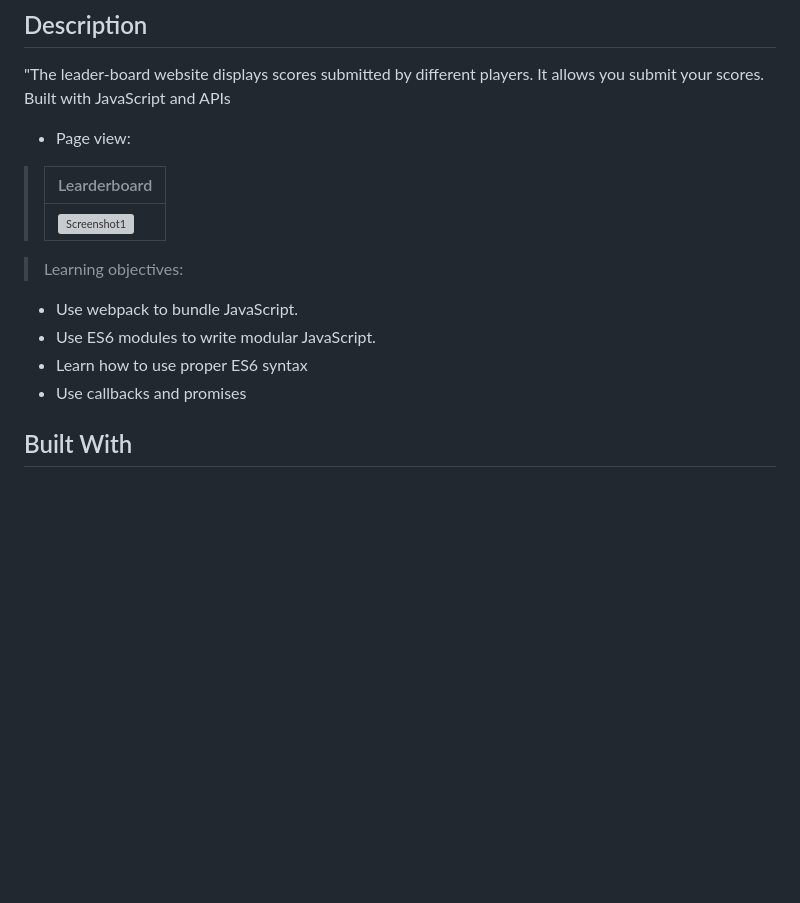
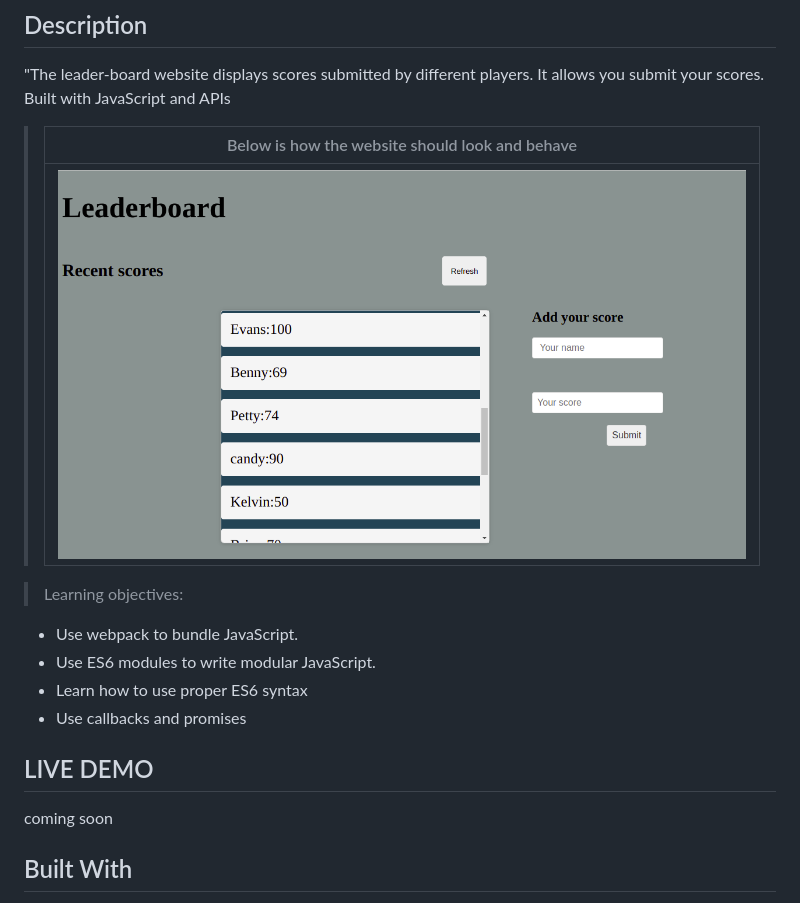
Before and after one commit to evans22j/Leaderboard, a Markdown page: README.md, the part around the change. GitHub-like rendering; pictures changed too: leaderboard.png (added); blank space fills up the shorter version; grey boxes are pictures that could not be loaded.

Commit message:
made changes on css and readme files

```diff
--- a/README.md
+++ b/README.md
@@ -6,11 +6,9 @@
 
 "The leader-board website displays scores submitted by different players. It allows you submit your scores. Built with JavaScript and APIs
 
-- Page view:
-
-> | Learderboard                                                                                                          |
+> Below is how the website should look and behave                                                                                                         |
 > | --------------------------------------------------------------------------------------------------------------------- |
-> | ![Screenshot1](.png) |
+> | ![Screenshot1](./leaderboard.png) |
 
 > Learning objectives:
 
@@ -18,6 +16,11 @@
 - Use ES6 modules to write modular JavaScript.
 - Learn how to use proper ES6 syntax
 - Use callbacks and promises
+
+## LIVE DEMO
+
+coming soon
+
 
 ## Built With
 
```
Also changed, not shown: 1 other file.
